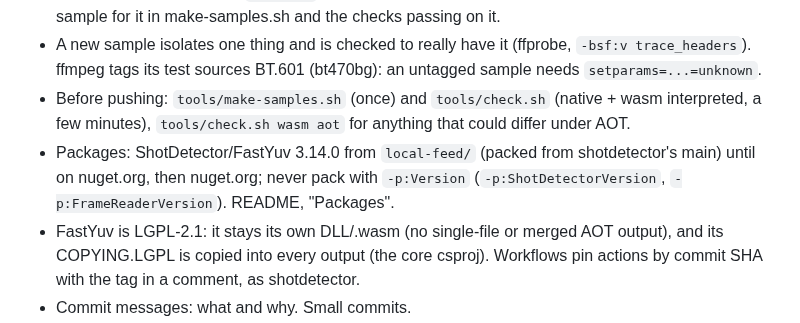
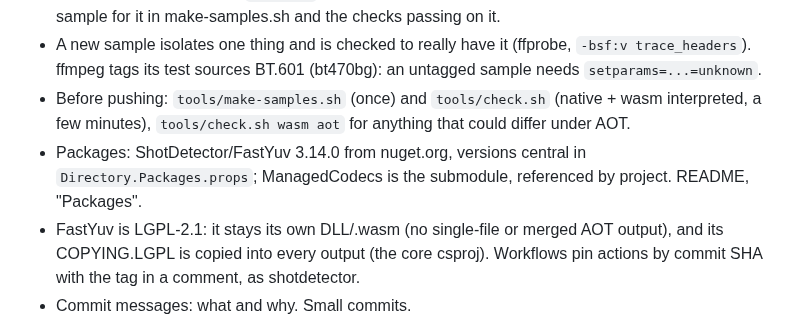
Before and after one commit to bisforboman/shotdetector-web, a Markdown page: CLAUDE.md, the part around the change. GitHub-like rendering.

```diff
--- a/CLAUDE.md
+++ b/CLAUDE.md
@@ -39,8 +39,8 @@ description (fix it here) or a bug in ShotDetector or ManagedCodecs (report it t
   test sources BT.601 (bt470bg): an untagged sample needs `setparams=...=unknown`.
 - Before pushing: `tools/make-samples.sh` (once) and `tools/check.sh` (native + wasm interpreted, a few minutes),
   `tools/check.sh wasm aot` for anything that could differ under AOT.
-- Packages: ShotDetector/FastYuv 3.14.0 from `local-feed/` (packed from shotdetector's main) until on nuget.org, then
-  nuget.org; never pack with `-p:Version` (`-p:ShotDetectorVersion`, `-p:FrameReaderVersion`). README, "Packages".
+- Packages: ShotDetector/FastYuv 3.14.0 from nuget.org, versions central in `Directory.Packages.props`; ManagedCodecs
+  is the submodule, referenced by project. README, "Packages".
 - FastYuv is LGPL-2.1: it stays its own DLL/.wasm (no single-file or merged AOT output), and its COPYING.LGPL is copied
   into every output (the core csproj). Workflows pin actions by commit SHA with the tag in a comment, as shotdetector.
 - Commit messages: what and why. Small commits.
```
Also changed, not shown: README.md (+2 -13 lines).
